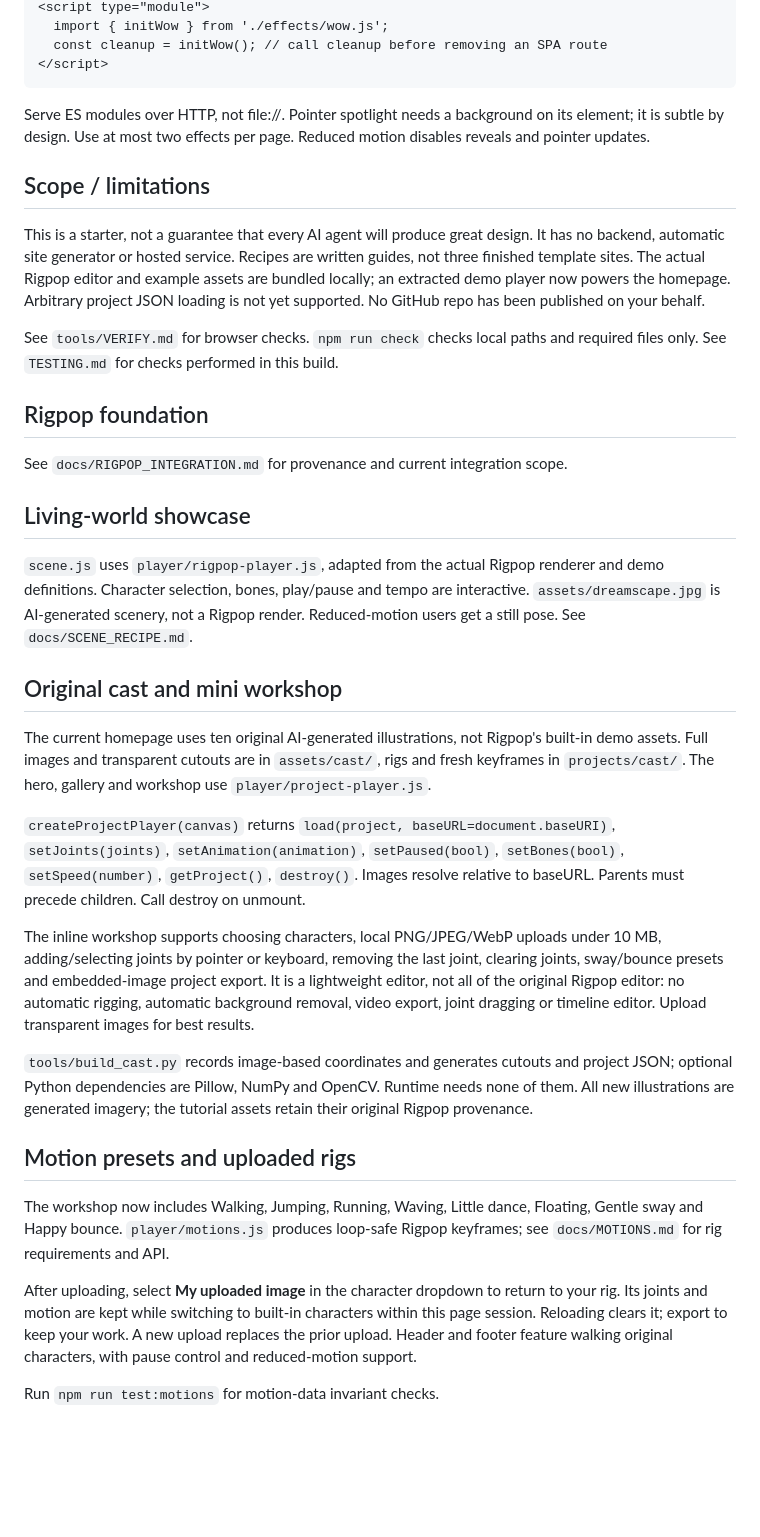
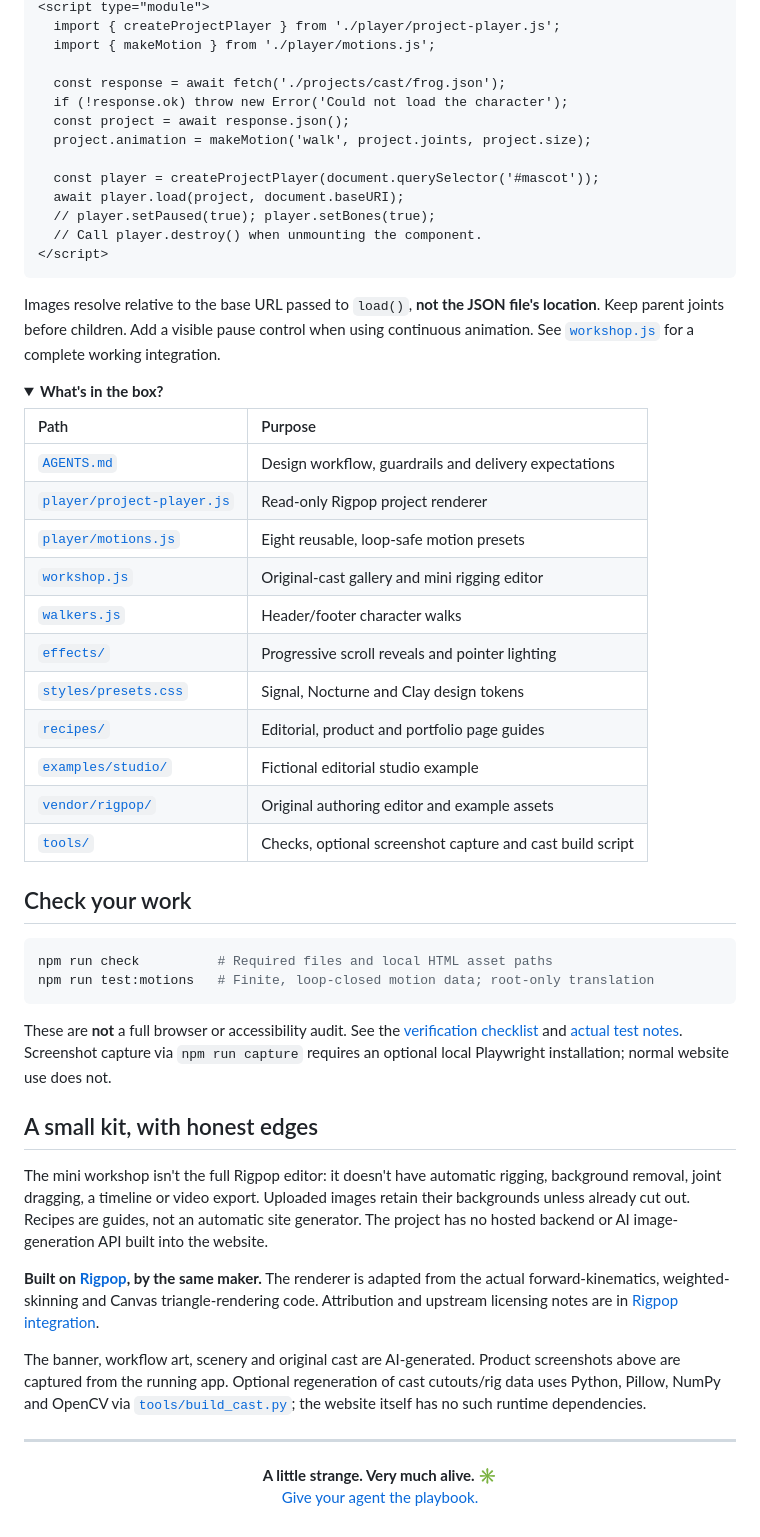
Before and after one commit to swapagrawal14/wowkit, a Markdown page: README.md, the part around the change printed below. Drawn GitHub-style; folded sections open; blank space fills up the shorter version.

````diff
--- a/README.md
+++ b/README.md
@@ -38,39 +147,57 @@ A repository link only works with an agent that can read repositories. Otherwise
 <script type="module">
-  import { initWow } from './effects/wow.js';
-  const cleanup = initWow(); // call cleanup before removing an SPA route
+  import { createProjectPlayer } from './player/project-player.js';
+  import { makeMotion } from './player/motions.js';
+
+  const response = await fetch('./projects/cast/frog.json');
+  if (!response.ok) throw new Error('Could not load the character');
+  const project = await response.json();
+  project.animation = makeMotion('walk', project.joints, project.size);
+
+  const player = createProjectPlayer(document.querySelector('#mascot'));
+  await player.load(project, document.baseURI);
+  // player.setPaused(true); player.setBones(true);
+  // Call player.destroy() when unmounting the component.
 </script>
 ```
-Serve ES modules over HTTP, not file://. Pointer spotlight needs a background on its element; it is subtle by design. Use at most two effects per page. Reduced motion disables reveals and pointer updates.
 
-## Scope / limitations
-This is a starter, not a guarantee that every AI agent will produce great design. It has no backend, automatic site generator or hosted service. Recipes are written guides, not three finished template sites. The actual Rigpop editor and example assets are bundled locally; an extracted demo player now powers the homepage. Arbitrary project JSON loading is not yet supported. No GitHub repo has been published on your behalf.
+Images resolve relative to the base URL passed to `load()`, **not the JSON file's location**. Keep parent joints before children. Add a visible pause control when using continuous animation. See [`workshop.js`](workshop.js) for a complete working integration.
 
-See `tools/VERIFY.md` for browser checks. `npm run check` checks local paths and required files only. See `TESTING.md` for checks performed in this build.
+<details>
+<summary><strong>What's in the box?</strong></summary>
 
-## Rigpop foundation
-See `docs/RIGPOP_INTEGRATION.md` for provenance and current integration scope.
+| Path | Purpose |
+| :--- | :--- |
+| [`AGENTS.md`](AGENTS.md) | Design workflow, guardrails and delivery expectations |
+| [`player/project-player.js`](player/project-player.js) | Read-only Rigpop project renderer |
+| [`player/motions.js`](player/motions.js) | Eight reusable, loop-safe motion presets |
+| [`workshop.js`](workshop.js) | Original-cast gallery and mini rigging editor |
+| [`walkers.js`](walkers.js) | Header/footer character walks |
+| [`effects/`](effects/) | Progressive scroll reveals and pointer lighting |
+| [`styles/presets.css`](styles/presets.css) | Signal, Nocturne and Clay design tokens |
+| [`recipes/`](recipes/) | Editorial, product and portfolio page guides |
+| [`examples/studio/`](examples/studio/) | Fictional editorial studio example |
+| [`vendor/rigpop/`](vendor/rigpop/) | Original authoring editor and example assets |
+| [`tools/`](tools/) | Checks, optional screenshot capture and cast build script |
 
-## Living-world showcase
-`scene.js` uses `player/rigpop-player.js`, adapted from the actual Rigpop renderer and demo definitions. Character selection, bones, play/pause and tempo are interactive. `assets/dreamscape.jpg` is AI-generated scenery, not a Rigpop render. Reduced-motion users get a still pose. See `docs/SCENE_RECIPE.md`.
+</details>
 
-## Original cast and mini workshop
-The current homepage uses ten original AI-generated illustrations, not Rigpop's built-in demo assets. Full images and transparent cutouts are in `assets/cast/`, rigs and fresh keyframes in `projects/cast/`. The hero, gallery and workshop use `player/project-player.js`.
+## Check your work
 
-`createProjectPlayer(canvas)` returns `load(project, baseURL=document.baseURI)`, `setJoints(joints)`, `setAnimation(animation)`, `setPaused(bool)`, `setBones(bool)`, `setSpeed(number)`, `getProject()`, `destroy()`. Images resolve relative to baseURL. Parents must precede children. Call destroy on unmount.
+```sh
+npm run check          # Required files and local HTML asset paths
+npm run test:motions   # Finite, loop-closed motion data; root-only translation
+```
 
-The inline workshop supports choosing characters, local PNG/JPEG/WebP uploads under 10 MB, adding/selecting joints by pointer or keyboard, removing the last joint, clearing joints, sway/bounce presets and embedded-image project export. It is a lightweight editor, not all of the original Rigpop editor: no automatic rigging, automatic background removal, video export, joint dragging or timeline editor. Upload transparent images for best results.
+These are **not** a full browser or accessibility audit. See the [verification checklist](tools/VERIFY.md) and [actual test notes](TESTING.md). Screenshot capture via `npm run capture` requires an optional local Playwright installation; normal website use does not.
 
-`tools/build_cast.py` records image-based coordinates and generates cutouts and project JSON; optional Python dependencies are Pillow, NumPy and OpenCV. Runtime needs none of them. All new illustrations are generated imagery; the tutorial assets retain their original Rigpop provenance.
+## A small kit, with honest edges
 
-## Motion presets and uploaded rigs
-The workshop now includes Walking, Jumping, Running, Waving, Little dance,
-Floating, Gentle sway and Happy bounce. `player/motions.js` produces loop-safe
-Rigpop keyframes; see `docs/MOTIONS.md` for rig requirements and API.
+The mini workshop isn't the full Rigpop editor: it doesn't have automatic rigging, background removal, joint dragging, a timeline or video export. Uploaded images retain their backgrounds unless already cut out. Recipes are guides, not an automatic site generator. The project has no hosted backend or AI image-generation API built into the website.
 
-After uploading, select **My uploaded image** in the character dropdown to return
-to your rig. Its joints and motion are kept while switching to built-in characters
-within this page session. Reloading clears it; export to keep your work. A new
-upload replaces the prior upload. Header and footer feature walking original
-characters, with pause control and reduced-motion support.
+**Built on [Rigpop](https://github.com/swapagrawal14/rigpop), by the same maker.** The renderer is adapted from the actual forward-kinematics, weighted-skinning and Canvas triangle-rendering code. Attribution and upstream licensing notes are in [Rigpop integration](docs/RIGPOP_INTEGRATION.md).
 
-Run `npm run test:motions` for motion-data invariant checks.
+The banner, workflow art, scenery and original cast are AI-generated. Product screenshots above are captured from the running app. Optional regeneration of cast cutouts/rig data uses Python, Pillow, NumPy and OpenCV via [`tools/build_cast.py`](tools/build_cast.py); the website itself has no such runtime dependencies.
+
+---
+
+<p align="center"><strong>A little strange. Very much alive. ✳</strong><br><a href="AGENTS.md">Give your agent the playbook.</a></p>
````
Also changed, not shown: other parts of README.md (+134 -25 lines), docs/img/drawing-to-motion.jpg (added), docs/img/mini-workshop.jpg (added), docs/img/original-cast.jpg (added), docs/img/readme-banner.jpg (added), docs/img/showcase.jpg (added).
